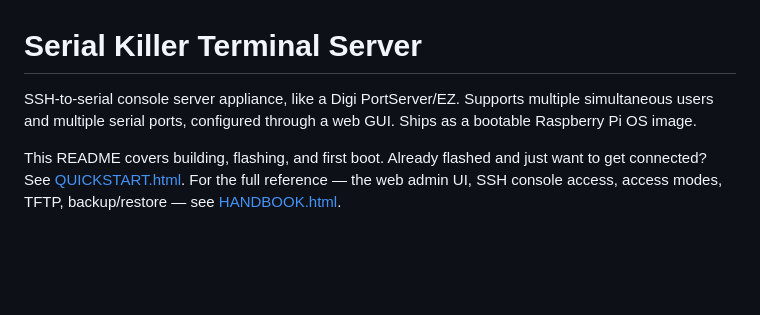
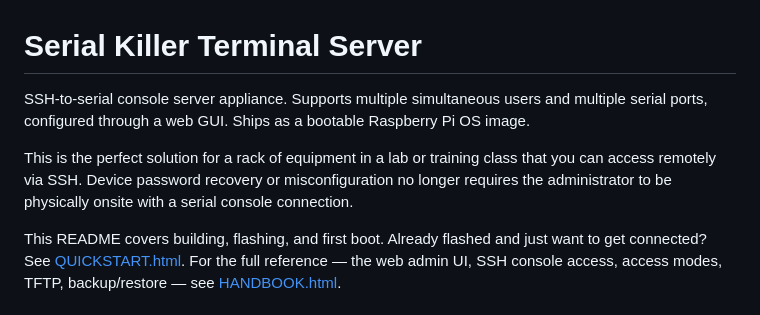
Before and after one commit to TerryHenry/SerialKillerTermServer, a Markdown page: README.md, the part around the change. Drawn GitHub-style; blank space fills up the shorter version.

Commit message:
Enhance README with remote access information
Added details about remote access and device management.

```diff
--- a/README.md
+++ b/README.md
@@ -1,8 +1,13 @@
 # Serial Killer Terminal Server
 
-SSH-to-serial console server appliance, like a Digi PortServer/EZ. Supports
+SSH-to-serial console server appliance. Supports
 multiple simultaneous users and multiple serial ports, configured through a
 web GUI. Ships as a bootable Raspberry Pi OS image.
+
+This is the perfect solution for a rack of equipment in a lab or training
+class that you can access remotely via SSH. Device password recovery or
+misconfiguration no longer requires the administrator to be physically
+onsite with a serial console connection.
 
 This README covers building, flashing, and first boot. Already flashed and
 just want to get connected? See [QUICKSTART.html](QUICKSTART.html). For the
```
